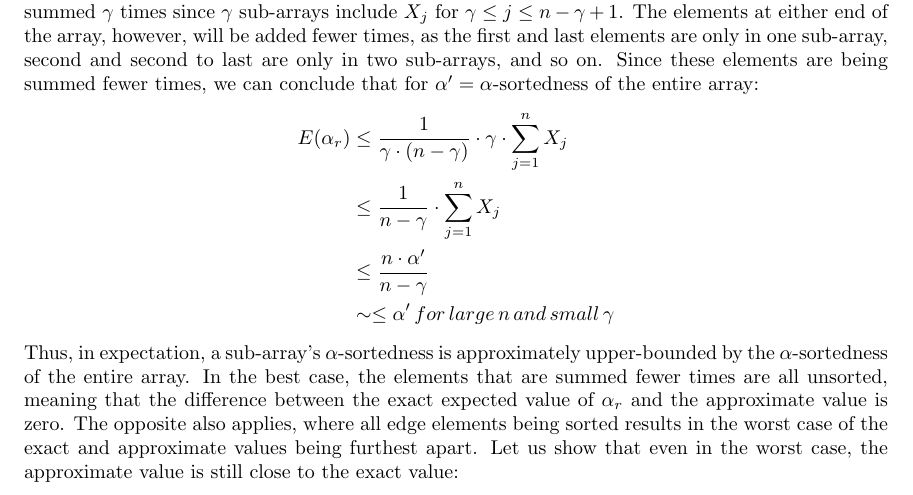
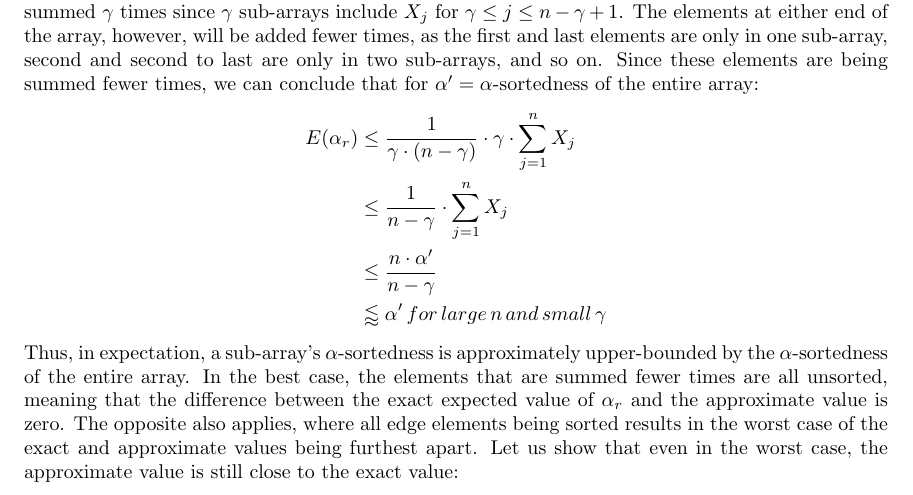
Before and after one commit to weableandbob/sheedb_weinsa_randomized_final, a LaTeX document (writeup.tex): part of page 2 of 6, cut so that both start at the same text. Compiled offline with pdfLaTeX.

Commit message:
\lessapprox is apparently a thing

```diff
--- a/writeup.tex
+++ b/writeup.tex
@@ -48,7 +48,7 @@ The elements at either end of the array, however, will be added fewer times, as
 E(\alpha_{r}) & \leq \frac{1}{\gamma \cdot (n - \gamma)} \cdot \gamma \cdot \sum_{j = 1}^{n} X_{j} \\
 & \leq \frac{1}{n - \gamma} \cdot \sum_{j = 1}^{n} X_{j} \\
 & \leq \frac{n \cdot \alpha'}{n - \gamma} \\
-& \sim\leq \alpha' \, for\, large\, n \, and\, small\, \gamma
+& \lessapprox \alpha' \, for\, large\, n \, and\, small\, \gamma
 \end{align*}
 Thus, in expectation, a sub-array's $\alpha$-sortedness is approximately upper-bounded by the $\alpha$-sortedness of the entire array. In the best case, the elements that are summed fewer times are all unsorted, meaning that the difference between the exact expected value of $\alpha_{r}$ and the approximate value is zero.
 The opposite also applies, where all edge elements being sorted results in the worst case of the exact and approximate values being furthest apart. Let us show that even in the worst case, the approximate value is still close to the exact value:
```
